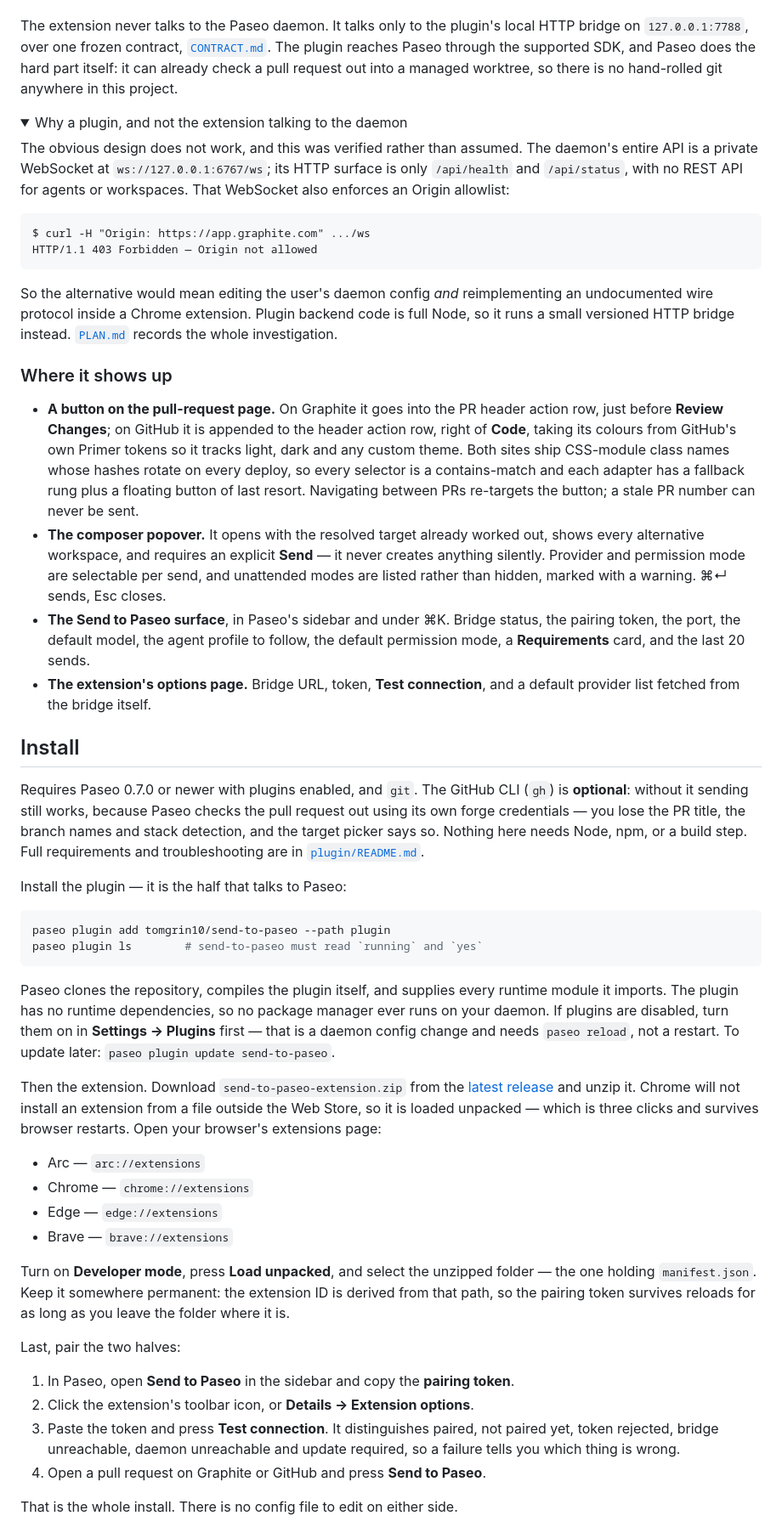
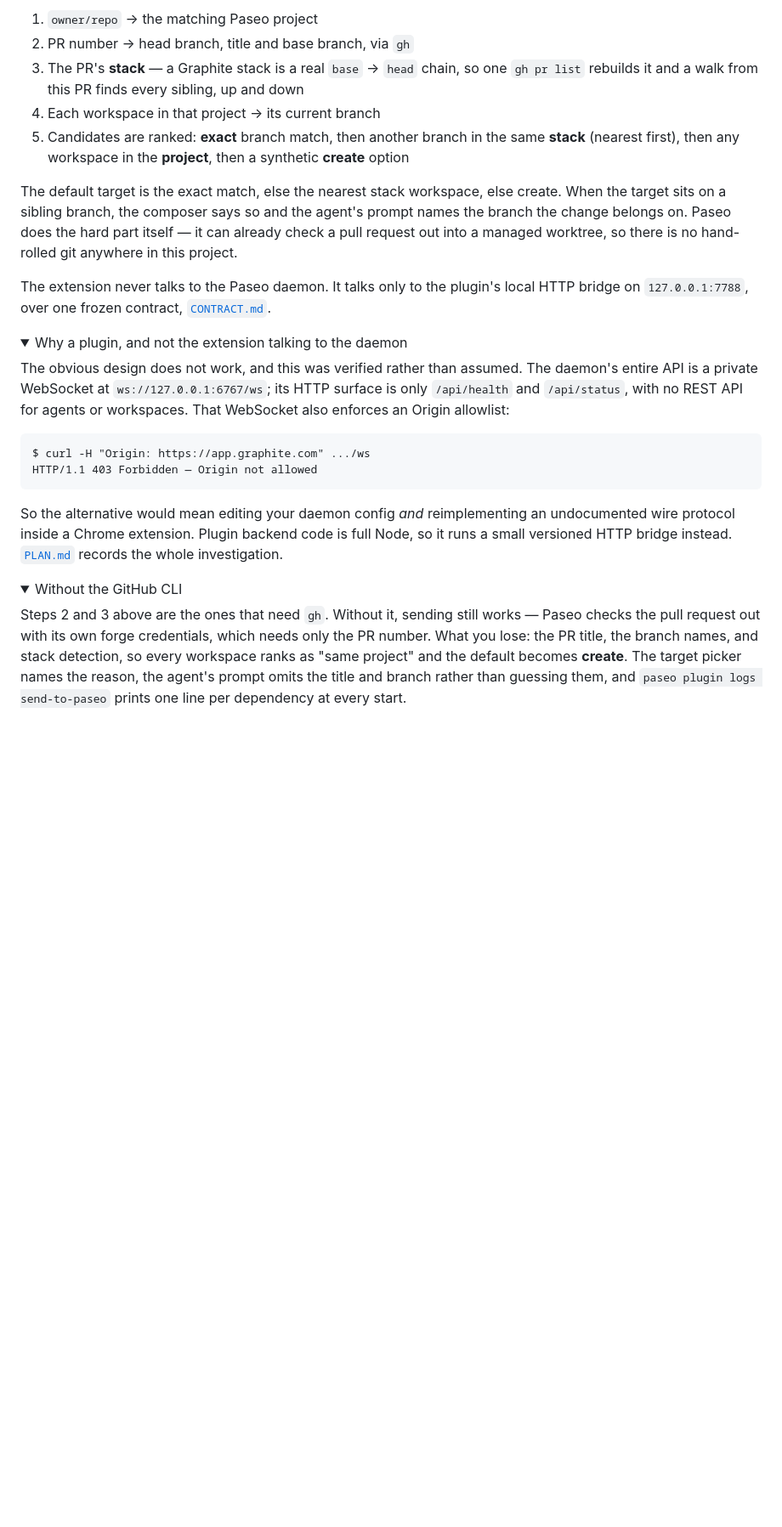
Before and after one commit to tomgrin10/send-to-paseo, a Markdown page: README.md, the part around one of its changes. Shown at 85% size. GitHub-like rendering; folded sections open; blank space fills up the shorter version.

````diff
--- a/README.md
+++ b/README.md
@@ -14,8 +98,18 @@ exists. Works on Graphite and on github.com.
+1. `owner/repo` → the matching Paseo project
+2. PR number → head branch, title and base branch, via `gh`
+3. The PR's **stack** — a Graphite stack is a real `base` → `head` chain, so one `gh pr list`
+   rebuilds it and a walk from this PR finds every sibling, up and down
+4. Each workspace in that project → its current branch
+5. Candidates are ranked: **exact** branch match, then another branch in the same **stack**
+   (nearest first), then any workspace in the **project**, then a synthetic **create** option
+
+The default target is the exact match, else the nearest stack workspace, else create. When the
+target sits on a sibling branch, the composer says so and the agent's prompt names the branch the
+change belongs on. Paseo does the hard part itself — it can already check a pull request out into
+a managed worktree, so there is no hand-rolled git anywhere in this project.
 
 The extension never talks to the Paseo daemon. It talks only to the plugin's local HTTP bridge on
-`127.0.0.1:7788`, over one frozen contract, [`CONTRACT.md`](CONTRACT.md). The plugin reaches Paseo
-through the supported SDK, and Paseo does the hard part itself: it can already check a pull
-request out into a managed worktree, so there is no hand-rolled git anywhere in this project.
+`127.0.0.1:7788`, over one frozen contract, [`CONTRACT.md`](CONTRACT.md).
 
 <details>
 <summary>Why a plugin, and not the extension talking to the daemon</summary>
@@ -30,72 +124,19 @@ $ curl -H "Origin: https://app.graphite.com" .../ws
 HTTP/1.1 403 Forbidden — Origin not allowed
 ```
 
-So the alternative would mean editing the user's daemon config *and* reimplementing an
-undocumented wire protocol inside a Chrome extension. Plugin backend code is full Node, so it
-runs a small versioned HTTP bridge instead. [`PLAN.md`](PLAN.md) records the whole investigation.
+So the alternative would mean editing your daemon config *and* reimplementing an undocumented wire
+protocol inside a Chrome extension. Plugin backend code is full Node, so it runs a small versioned
+HTTP bridge instead. [`PLAN.md`](PLAN.md) records the whole investigation.
 
 </details>
 
-### Where it shows up
+<details>
+<summary>Without the GitHub CLI</summary>
 
-- **A button on the pull-request page.** On Graphite it goes into the PR header action row, just
-  before **Review Changes**; on GitHub it is appended to the header action row, right of **Code**,
-  taking its colours from GitHub's own Primer tokens so it tracks light, dark and any custom
-  theme. Both sites ship CSS-module class names whose hashes rotate on every deploy, so every
-  selector is a contains-match and each adapter has a fallback rung plus a floating button of last
-  resort. Navigating between PRs re-targets the button; a stale PR number can never be sent.
-- **The composer popover.** It opens with the resolved target already worked out, shows every
-  alternative workspace, and requires an explicit **Send** — it never creates anything silently.
-  Provider and permission mode are selectable per send, and unattended modes are listed rather
-  than hidden, marked with a warning. ⌘↵ sends, Esc closes.
-- **The Send to Paseo surface**, in Paseo's sidebar and under ⌘K. Bridge status, the pairing
-  token, the port, the default model, the agent profile to follow, the default permission mode, a
-  **Requirements** card, and the last 20 sends.
-- **The extension's options page.** Bridge URL, token, **Test connection**, and a default provider
-  list fetched from the bridge itself.
+Steps 2 and 3 above are the ones that need `gh`. Without it, sending still works — Paseo checks
+the pull request out with its own forge credentials, which needs only the PR number. What you lose:
+the PR title, the branch names, and stack detection, so every workspace ranks as "same project"
+and the default becomes **create**. The target picker names the reason, the agent's prompt omits
+the title and branch rather than guessing them, and `paseo plugin logs send-to-paseo` prints one
+line per dependency at every start.
 
-## Install
-
-Requires Paseo 0.7.0 or newer with plugins enabled, and `git`. The GitHub CLI (`gh`) is
-**optional**: without it sending still works, because Paseo checks the pull request out using its
-own forge credentials — you lose the PR title, the branch names and stack detection, and the
-target picker says so. Nothing here needs Node, npm, or a build step. Full requirements and
-troubleshooting are in [`plugin/README.md`](plugin/README.md#requirements).
-
-Install the plugin — it is the half that talks to Paseo:
-
-```sh
-paseo plugin add tomgrin10/send-to-paseo --path plugin
-paseo plugin ls        # send-to-paseo must read `running` and `yes`
-```
-
-Paseo clones the repository, compiles the plugin itself, and supplies every runtime module it
-imports. The plugin has no runtime dependencies, so no package manager ever runs on your daemon.
-If plugins are disabled, turn them on in **Settings → Plugins** first — that is a daemon config
-change and needs `paseo reload`, not a restart. To update later: `paseo plugin update send-to-paseo`.
-
-Then the extension. Download `send-to-paseo-extension.zip` from the
-[latest release](https://github.com/tomgrin10/send-to-paseo/releases/latest) and unzip it.
-Chrome will not install an extension from a file outside the Web Store, so it is loaded unpacked —
-which is three clicks and survives browser restarts. Open your browser's extensions page:
-
-- Arc — `arc://extensions`
-- Chrome — `chrome://extensions`
-- Edge — `edge://extensions`
-- Brave — `brave://extensions`
-
-Turn on **Developer mode**, press **Load unpacked**, and select the unzipped folder — the one
-holding `manifest.json`. Keep it somewhere permanent: the extension ID is derived from that path,
-so the pairing token survives reloads for as long as you leave the folder where it is.
-
-Last, pair the two halves:
-
-1. In Paseo, open **Send to Paseo** in the sidebar and copy the **pairing token**.
-2. Click the extension's toolbar icon, or **Details → Extension options**.
-3. Paste the token and press **Test connection**. It distinguishes paired, not paired yet, token
-   rejected, bridge unreachable, daemon unreachable and update required, so a failure tells you
-   which thing is wrong.
-4. Open a pull request on Graphite or GitHub and press **Send to Paseo**.
-
-That is the whole install. There is no config file to edit on either side.
-
````
Also changed, not shown: other parts of README.md (+113 -84 lines).
